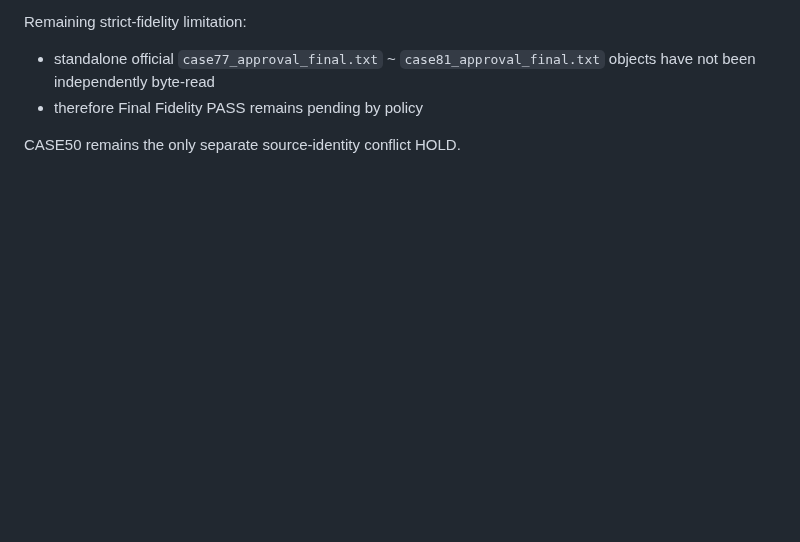
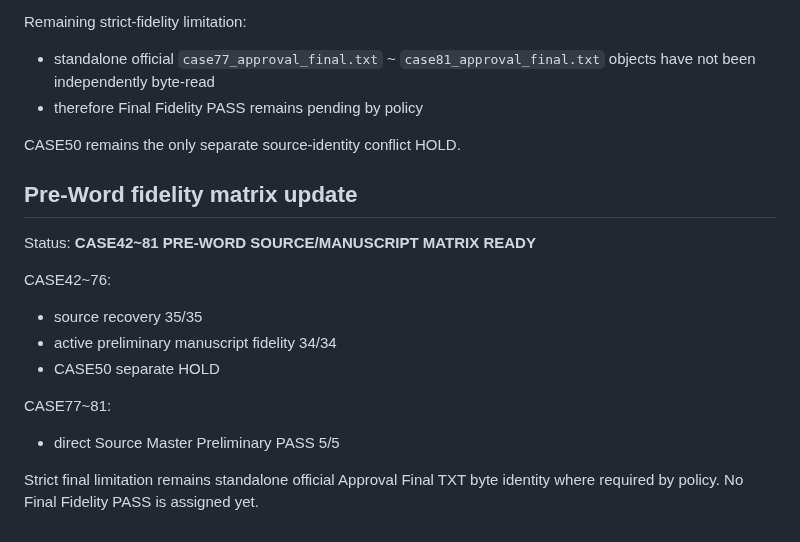
Before and after one commit to sangsoo58/my-website, a Markdown page: docs/PHASE3_READINESS_SNAPSHOT.md, the part around the change. Rendered like a GitHub page; blank space fills up the shorter version.

Commit message:
Phase 3: update readiness with pre-word fidelity matrix

```diff
--- a/docs/PHASE3_READINESS_SNAPSHOT.md
+++ b/docs/PHASE3_READINESS_SNAPSHOT.md
@@ -252,3 +252,18 @@ Remaining strict-fidelity limitation:
 - therefore Final Fidelity PASS remains pending by policy
 
 CASE50 remains the only separate source-identity conflict HOLD.
+
+
+## Pre-Word fidelity matrix update
+
+Status: **CASE42~81 PRE-WORD SOURCE/MANUSCRIPT MATRIX READY**
+
+CASE42~76:
+- source recovery 35/35
+- active preliminary manuscript fidelity 34/34
+- CASE50 separate HOLD
+
+CASE77~81:
+- direct Source Master Preliminary PASS 5/5
+
+Strict final limitation remains standalone official Approval Final TXT byte identity where required by policy. No Final Fidelity PASS is assigned yet.
```
